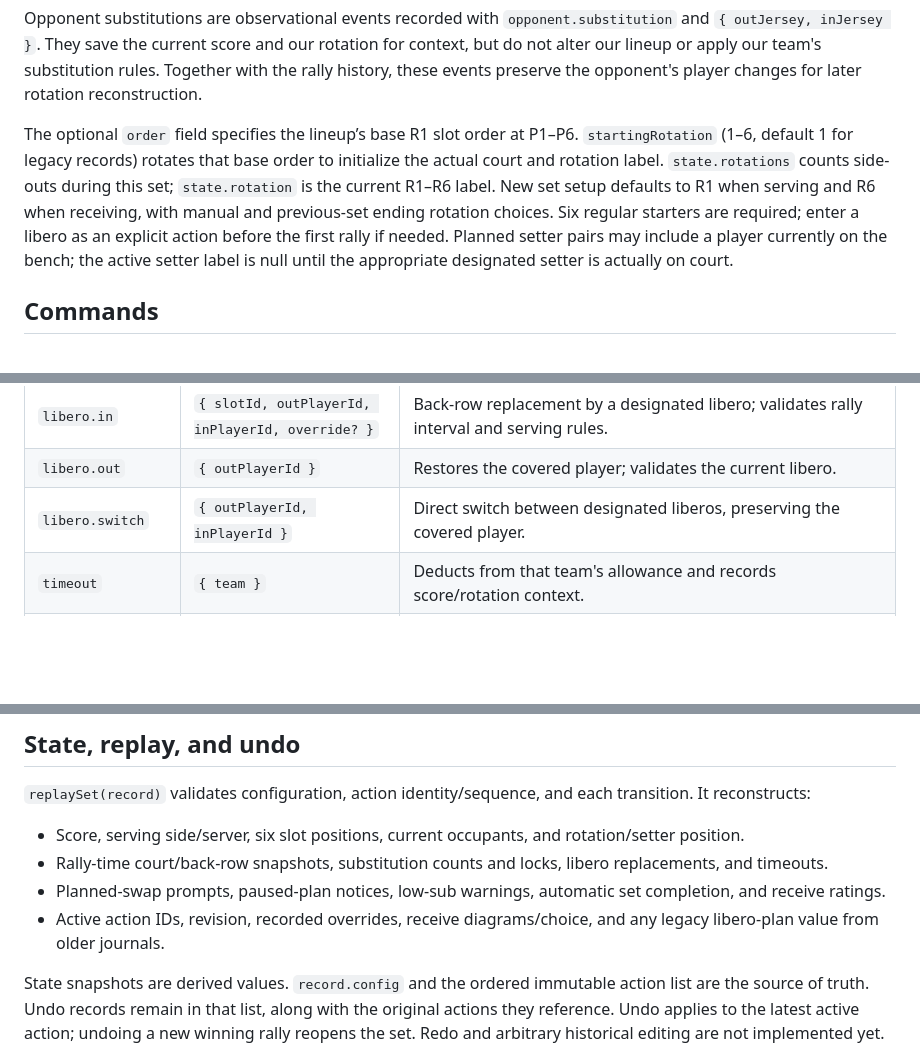
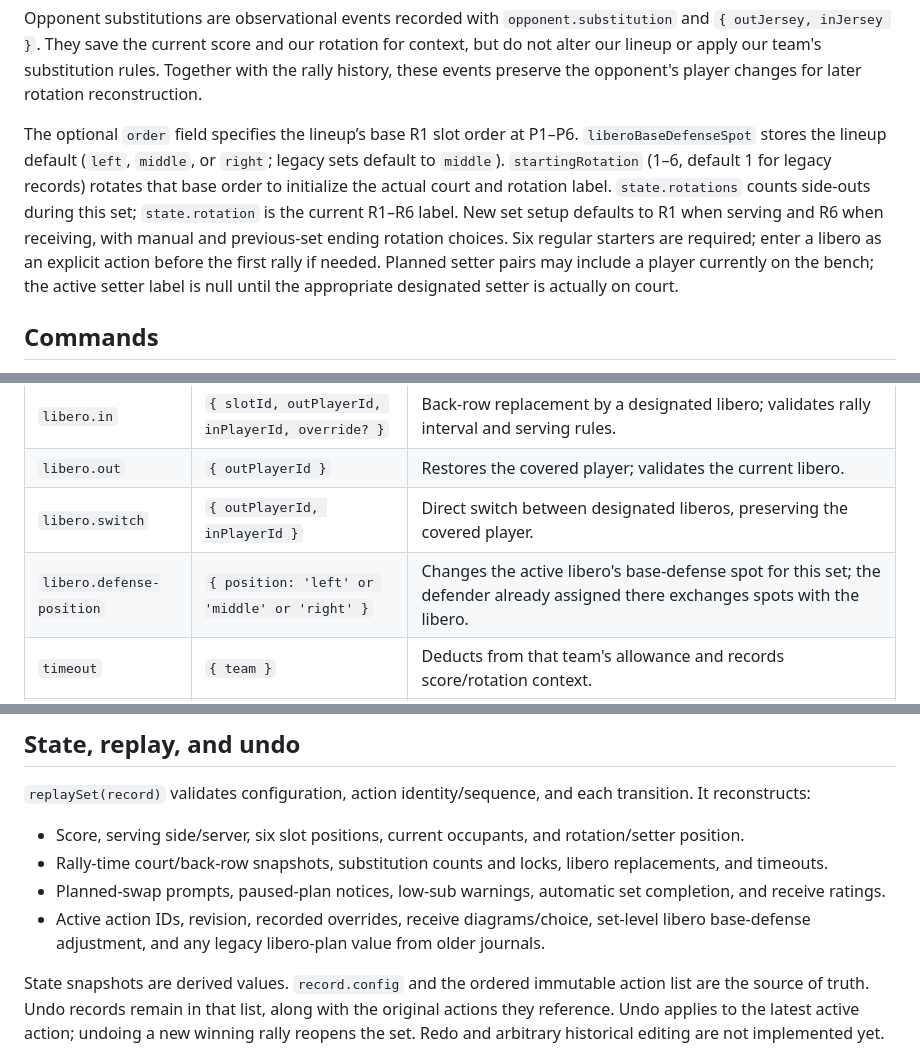
Before and after one commit to badgerpackerfan/Volleyball, a Markdown page: src/engine/README.md, 3 parts joined by grey strips. Rendered like a GitHub page; blank space fills up the shorter version.

Commit message:
Enhance README with libero defense position details
Added libero base-defense position functionality and clarified existing commands.

```diff
--- a/src/engine/README.md
+++ b/src/engine/README.md
@@ -46,7 +46,7 @@ Players are **team roster-entry IDs**, not jersey numbers or athlete IDs. Athlet
 
 Opponent substitutions are observational events recorded with `opponent.substitution` and `{ outJersey, inJersey }`. They save the current score and our rotation for context, but do not alter our lineup or apply our team's substitution rules. Together with the rally history, these events preserve the opponent's player changes for later rotation reconstruction.
 
-The optional `order` field specifies the lineup’s base R1 slot order at P1–P6. `startingRotation` (1–6, default 1 for legacy records) rotates that base order to initialize the actual court and rotation label. `state.rotations` counts side-outs during this set; `state.rotation` is the current R1–R6 label. New set setup defaults to R1 when serving and R6 when receiving, with manual and previous-set ending rotation choices. Six regular starters are required; enter a libero as an explicit action before the first rally if needed. Planned setter pairs may include a player currently on the bench; the active setter label is null until the appropriate designated setter is actually on court.
+The optional `order` field specifies the lineup’s base R1 slot order at P1–P6. `liberoBaseDefenseSpot` stores the lineup default (`left`, `middle`, or `right`; legacy sets default to `middle`). `startingRotation` (1–6, default 1 for legacy records) rotates that base order to initialize the actual court and rotation label. `state.rotations` counts side-outs during this set; `state.rotation` is the current R1–R6 label. New set setup defaults to R1 when serving and R6 when receiving, with manual and previous-set ending rotation choices. Six regular starters are required; enter a libero as an explicit action before the first rally if needed. Planned setter pairs may include a player currently on the bench; the active setter label is null until the appropriate designated setter is actually on court.
 
 ## Commands
 
@@ -59,6 +59,7 @@ Every `dispatch(record, command, meta)` returns a new `{ record, state, action }
 | `libero.in` | `{ slotId, outPlayerId, inPlayerId, override? }` | Back-row replacement by a designated libero; validates rally interval and serving rules. |
 | `libero.out` | `{ outPlayerId }` | Restores the covered player; validates the current libero. |
 | `libero.switch` | `{ outPlayerId, inPlayerId }` | Direct switch between designated liberos, preserving the covered player. |
+| `libero.defense-position` | `{ position: 'left' or 'middle' or 'right' }` | Changes the active libero's base-defense spot for this set; the defender already assigned there exchanges spots with the libero. |
 | `timeout` | `{ team }` | Deducts from that team's allowance and records score/rotation context. |
 | `set.end` (legacy) | `{ score: { us, them } }` | Retained only to replay older journals that required confirmation. New winning rallies end the set automatically. |
 | `receive.edit` | `{ key, positions }` | Saves a validated six-position diagram for the current system/rotation/setter and OH/RS choice. `positions: null` resets that diagram. |
@@ -84,7 +85,7 @@ Overridden partner changes preserve **all** historical pairings symmetrically. P
 - Score, serving side/server, six slot positions, current occupants, and rotation/setter position.
 - Rally-time court/back-row snapshots, substitution counts and locks, libero replacements, and timeouts.
 - Planned-swap prompts, paused-plan notices, low-sub warnings, automatic set completion, and receive ratings.
-- Active action IDs, revision, recorded overrides, receive diagrams/choice, and any legacy libero-plan value from older journals.
+- Active action IDs, revision, recorded overrides, receive diagrams/choice, set-level libero base-defense adjustment, and any legacy libero-plan value from older journals.
 
 State snapshots are derived values. `record.config` and the ordered immutable action list are the source of truth. Undo records remain in that list, along with the original actions they reference. Undo applies to the latest active action; undoing a new winning rally reopens the set. Redo and arbitrary historical editing are not implemented yet.
 
```
